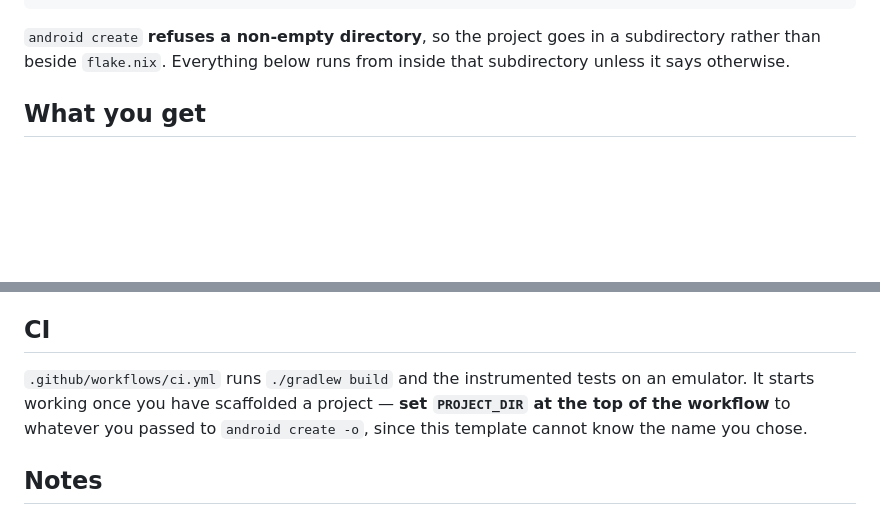
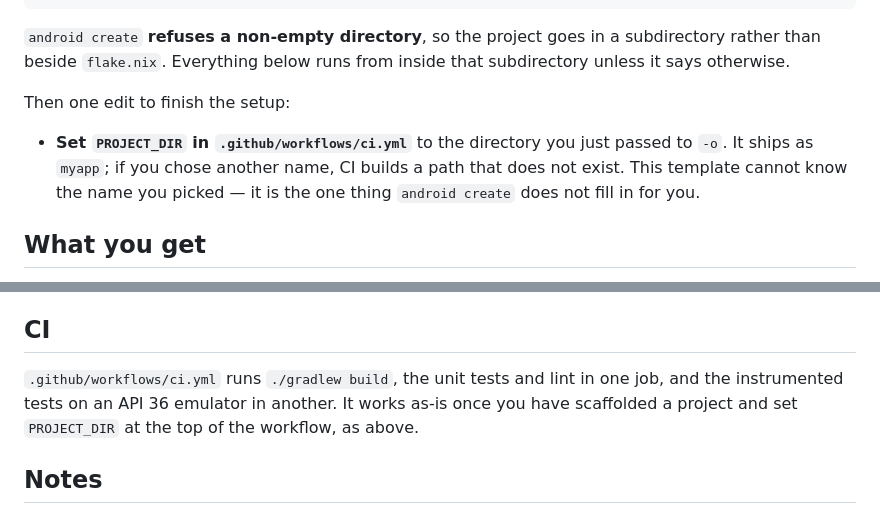
Before and after one commit to Marcus441/nix-templates, a Markdown page: android-kotlin/README.md, 2 parts joined by grey strips. GitHub-like rendering; blank space fills up the shorter version.

Commit message:
docs(android-kotlin): put the PROJECT_DIR edit in the setup steps
It was only in the CI section near the bottom, which is where you land when CI
is already failing — by then the workflow has built a path that does not exist.
It belongs beside the `android create` line that decides the directory name,
since that is the moment the reader chooses it.

The CI section now says what the workflow does rather than restating the edit.

Co-Authored-By: Claude Opus 5 <noreply@anthropic.com>

```diff
--- a/android-kotlin/README.md
+++ b/android-kotlin/README.md
@@ -17,6 +17,13 @@ cd myapp && gradle assembleDebug
 `android create` **refuses a non-empty directory**, so the project goes in a
 subdirectory rather than beside `flake.nix`. Everything below runs from inside
 that subdirectory unless it says otherwise.
+
+Then one edit to finish the setup:
+
+- **Set `PROJECT_DIR` in `.github/workflows/ci.yml`** to the directory you just
+  passed to `-o`. It ships as `myapp`; if you chose another name, CI builds a
+  path that does not exist. This template cannot know the name you picked —
+  it is the one thing `android create` does not fill in for you.
 
 ## What you get
 
@@ -220,10 +227,10 @@ echo "--sdk=$HOME/Android/Sdk" > ~/.androidrc
 
 ## CI
 
-`.github/workflows/ci.yml` runs `./gradlew build` and the instrumented tests on
-an emulator. It starts working once you have scaffolded a project — **set
-`PROJECT_DIR` at the top of the workflow** to whatever you passed to
-`android create -o`, since this template cannot know the name you chose.
+`.github/workflows/ci.yml` runs `./gradlew build`, the unit tests and lint in
+one job, and the instrumented tests on an API 36 emulator in another. It works
+as-is once you have scaffolded a project and set `PROJECT_DIR` at the top of the
+workflow, as above.
 
 ## Notes
 
```
